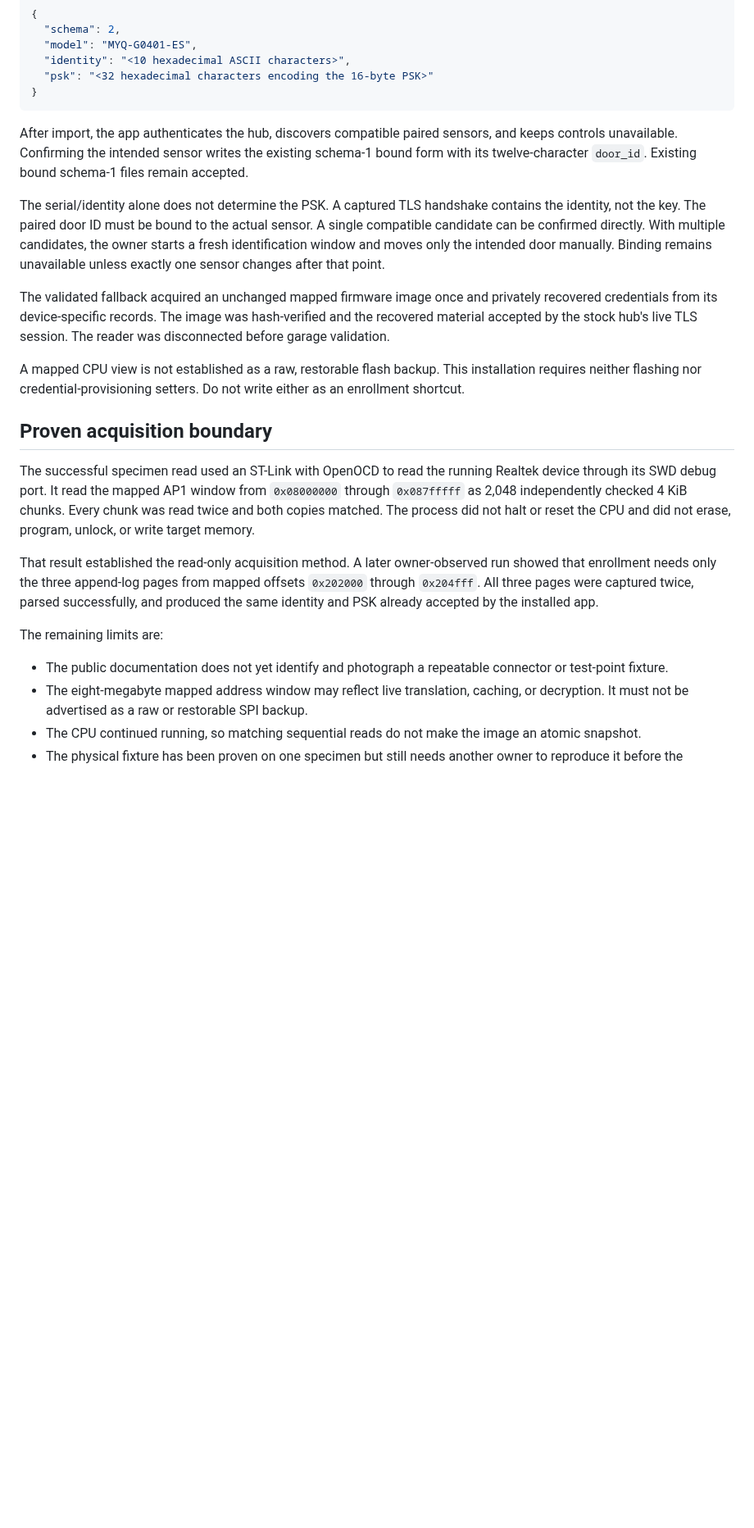
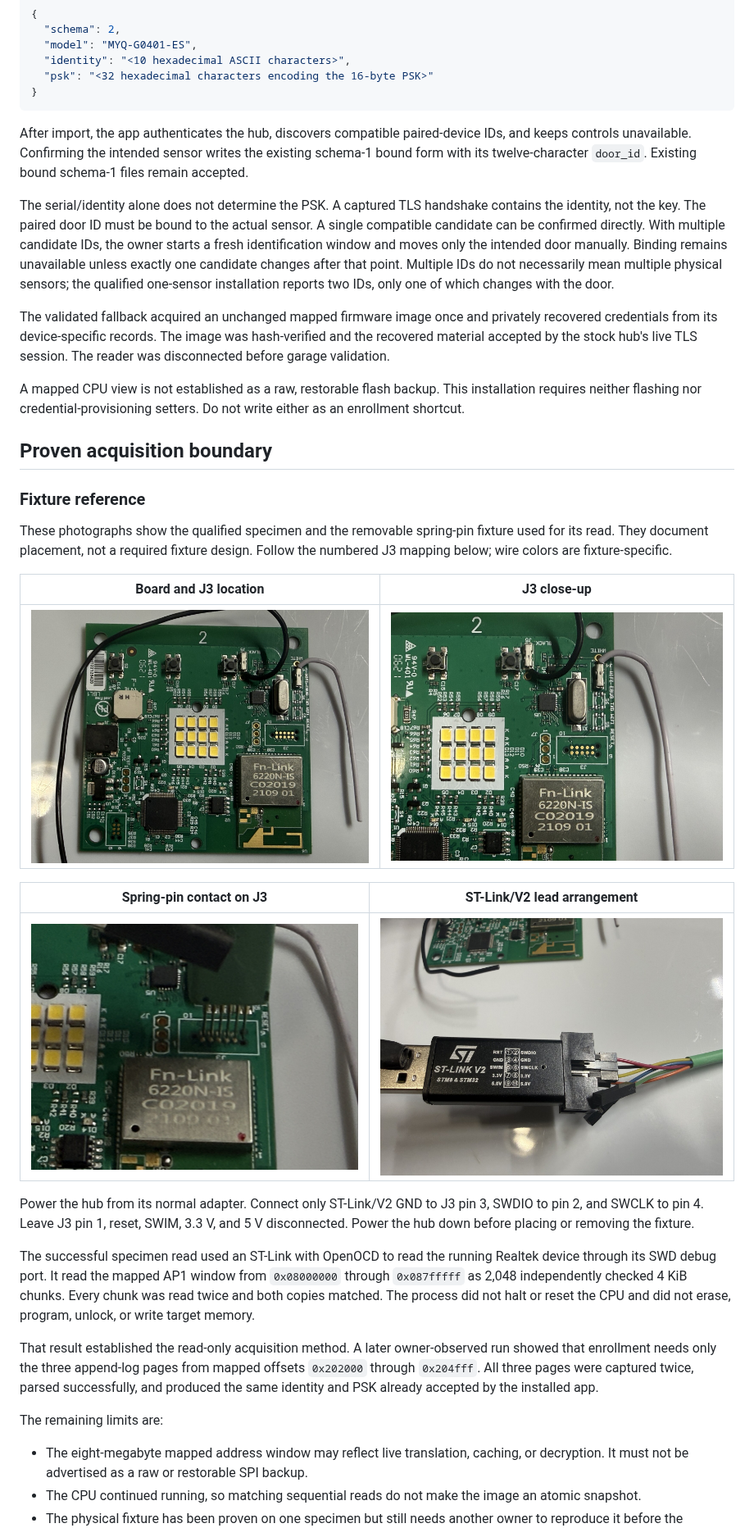
Before and after one commit to cbusillo/myq-local-hass-addons, a Markdown page: docs/enrollment.md, the part around one of its changes. Shown at 82% size. Rendered like a GitHub page; pictures changed too: docs/images/g0401-board-overview.jpg (added), docs/images/g0401-fixture-contact.jpg (added), docs/images/g0401-j3-closeup.jpg (added); blank space fills up the shorter version.

````diff
--- a/docs/enrollment.md
+++ b/docs/enrollment.md
@@ -11,17 +11,19 @@ The G0401 acquisition command creates a private unbound enrollment bundle:
 }
 ```
 
-After import, the app authenticates the hub, discovers compatible paired
-sensors, and keeps controls unavailable. Confirming the intended sensor writes
+After import, the app authenticates the hub, discovers compatible paired-device
+IDs, and keeps controls unavailable. Confirming the intended sensor writes
 the existing schema-1 bound form with its twelve-character `door_id`. Existing
 bound schema-1 files remain accepted.
 
 The serial/identity alone does not determine the PSK. A captured TLS handshake
 contains the identity, not the key. The paired door ID must be bound to the
 actual sensor. A single compatible candidate can be confirmed directly. With
-multiple candidates, the owner starts a fresh identification window and moves
-only the intended door manually. Binding remains unavailable unless exactly one
-sensor changes after that point.
+multiple candidate IDs, the owner starts a fresh identification window and
+moves only the intended door manually. Binding remains unavailable unless
+exactly one candidate changes after that point. Multiple IDs do not necessarily
+mean multiple physical sensors; the qualified one-sensor installation reports
+two IDs, only one of which changes with the door.
 
 The validated fallback acquired an unchanged mapped firmware image once and
 privately recovered credentials from its device-specific records. The image
@@ -33,6 +35,24 @@ installation requires neither flashing nor credential-provisioning setters.
 Do not write either as an enrollment shortcut.
 
 ## Proven acquisition boundary
+
+### Fixture reference
+
+These photographs show the qualified specimen and the removable spring-pin
+fixture used for its read. They document placement, not a required fixture
+design. Follow the numbered J3 mapping below; wire colors are fixture-specific.
+
+| Board and J3 location | J3 close-up |
+| --- | --- |
+| ![G0401 board with J3 beside the radio module](images/g0401-board-overview.jpg) | ![Close-up of the unpopulated J3 pads](images/g0401-j3-closeup.jpg) |
+
+| Spring-pin contact on J3 | ST-Link/V2 lead arrangement |
+| --- | --- |
+| ![Spring pins held against the J3 pads](images/g0401-fixture-contact.jpg) | ![ST-Link/V2 and its labeled connector](images/g0401-stlink-wiring.jpg) |
+
+Power the hub from its normal adapter. Connect only ST-Link/V2 GND to J3 pin 3,
+SWDIO to pin 2, and SWCLK to pin 4. Leave J3 pin 1, reset, SWIM, 3.3 V, and 5 V
+disconnected. Power the hub down before placing or removing the fixture.
 
 The successful specimen read used an ST-Link with OpenOCD to read the running
 Realtek device through its SWD debug port. It read the mapped AP1 window from
@@ -48,8 +68,6 @@ accepted by the installed app.
 
 The remaining limits are:
 
-- The public documentation does not yet identify and photograph a repeatable
-  connector or test-point fixture.
 - The eight-megabyte mapped address window may reflect live translation, caching,
   or decryption. It must not be advertised as a raw or restorable SPI backup.
 - The CPU continued running, so matching sequential reads do not make the image
````
Also changed, not shown: other parts of docs/enrollment.md (+1 -1 lines), README.md (+9 -7 lines), docs/validation.md (+13 -5 lines), 3 other files.
